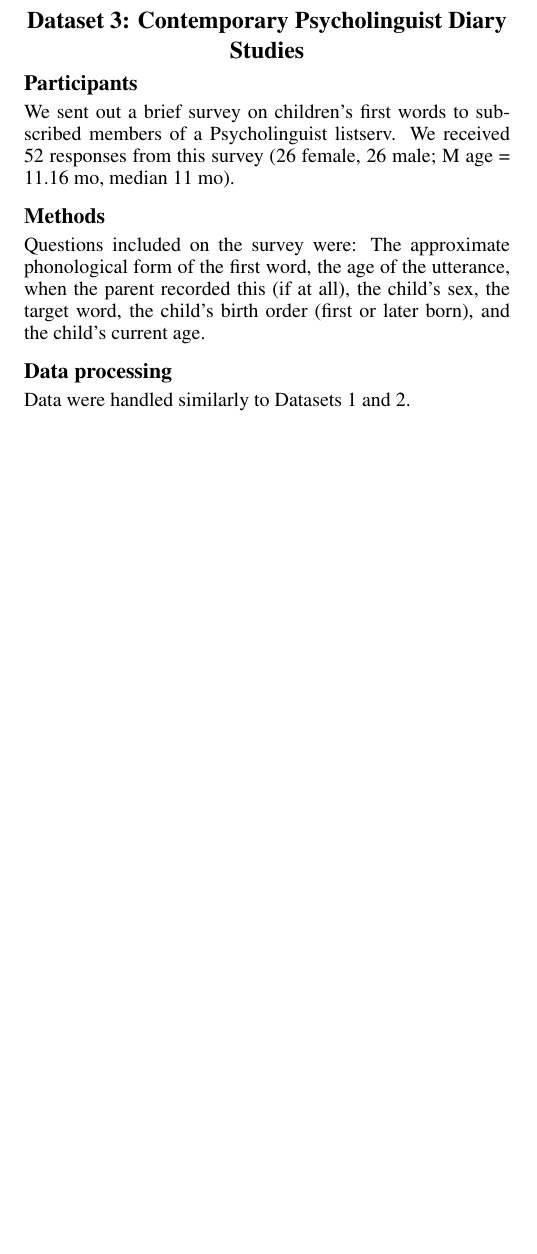
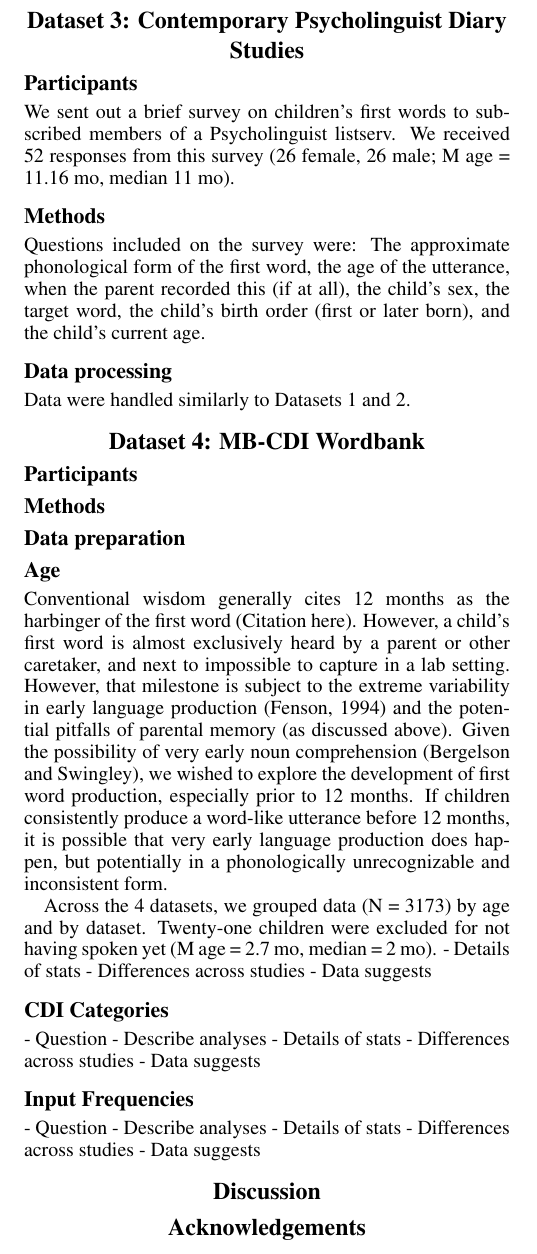
Before and after one commit to langcog/firstword, a LaTeX paper (paper/FW_cogsci_format.tex): part of page 2 of 2, cut so that both start at the same text, the shorter picture padded with empty space. Compiled offline with pdfLaTeX.

Commit message:
updating

```diff
--- a/paper/FW_cogsci_format.tex
+++ b/paper/FW_cogsci_format.tex
@@ -72,4 +76,42 @@ Questions included on the survey were: The approximate phonological form of the
  \subsection{Data processing}
 Data were handled similarly to Datasets 1 and 2.
 
+%%%%WORDBANK%%%%
+\section{Dataset 4: MB-CDI Wordbank}
+
+\subsection{Participants}
+
+\subsection{Methods}
+
+\subsection{Data preparation}
+
+%Analyses
+\subsection{Age}
+Conventional wisdom generally cites 12 months as the harbinger of the first word (Citation here). However, a child's first word is almost exclusively heard by a parent or other caretaker, and next to impossible to capture in a lab setting. However, that milestone is subject to the extreme variability in early language production (Fenson, 1994) and the potential pitfalls of parental memory (as discussed above). Given the possibility of very early noun comprehension (Bergelson and Swingley), we wished to explore the development of first word production, especially prior to 12 months. If children consistently produce a word-like utterance before 12 months, it is possible that very early language production does happen, but potentially in a phonologically unrecognizable and inconsistent form. \par
+Across the 4 datasets, we grouped data (N = 3173) by age and by dataset. Twenty-one children were excluded for not having spoken yet (M age  = 2.7 mo, median = 2 mo).
+- Details of stats
+- Differences across studies
+- Data suggests
+
+\subsection{CDI Categories}
+- Question
+- Describe analyses
+- Details of stats
+- Differences across studies
+- Data suggests
+
+\subsection{Input Frequencies}
+- Question
+- Describe analyses
+- Details of stats
+- Differences across studies
+- Data suggests
+
+\section{Discussion}
+
+\section{Acknowledgements}
+
+
+
+
 \end{document}
```
Also changed, not shown: paper/FW_cogsci_format.tex (14 more changed lines).
